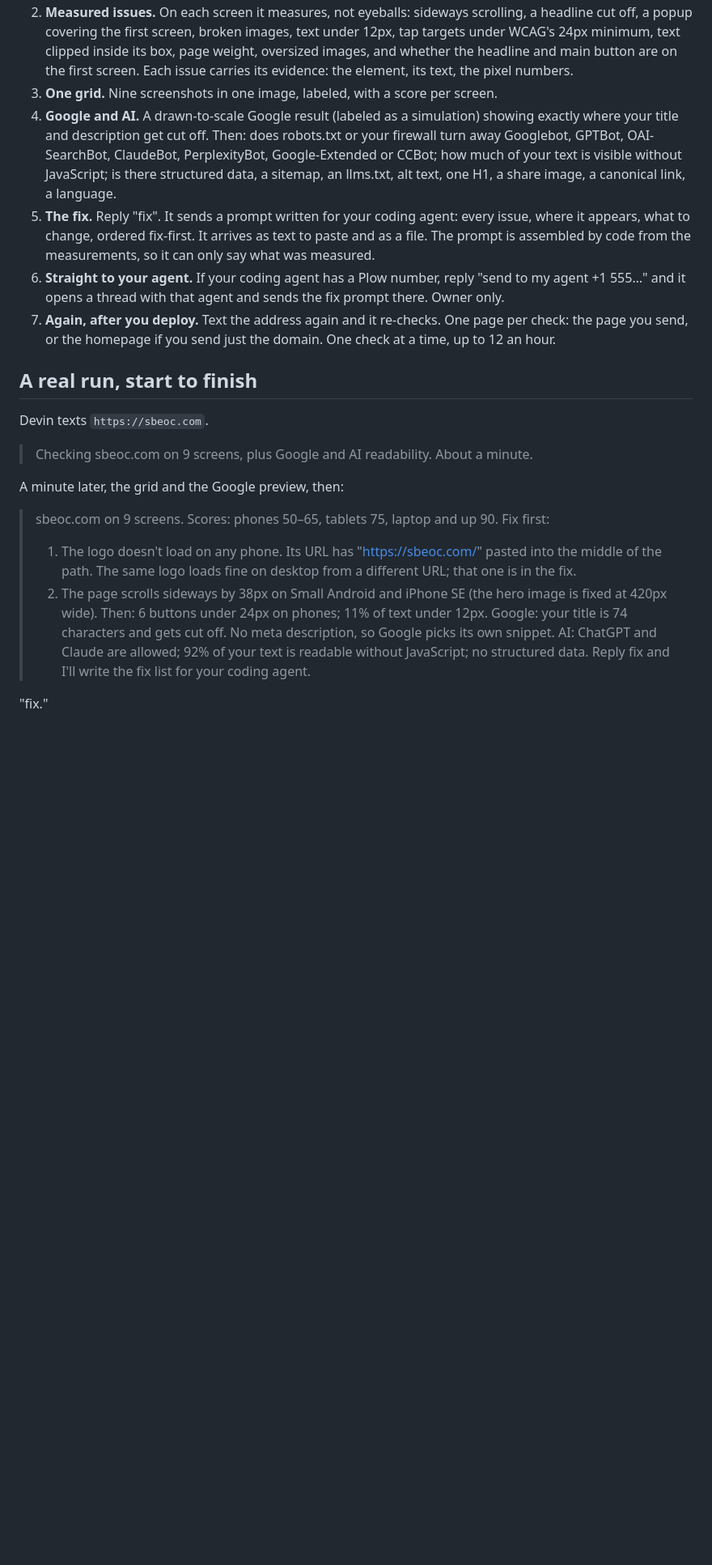
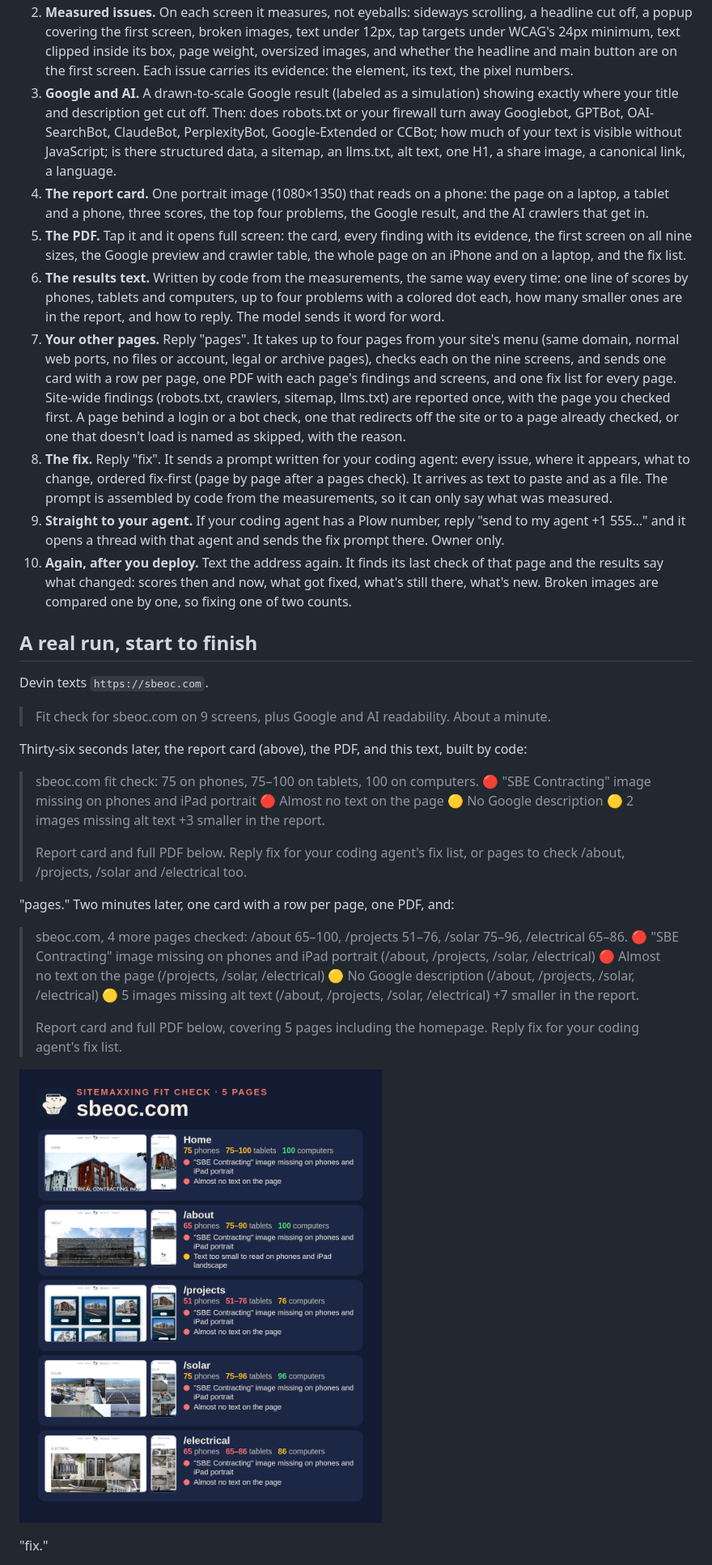
Before and after one commit to Malchiior/sitemaxxing, a Markdown page: README.md, the part around one of its changes. Shown at 81% size. GitHub-like rendering; pictures changed too: docs/example-pages-card.png (added); blank space fills up the shorter version.

```diff
--- a/README.md
+++ b/README.md
@@ -27,26 +32,42 @@ Nothing to connect. Nothing to install. No accounts, no keys. One text.
 2. **Measured issues.** On each screen it measures, not eyeballs: sideways scrolling, a headline cut off, a popup covering the first screen, broken images, text under 12px, tap targets under WCAG's 24px minimum, text clipped inside its box, page weight, oversized images, and whether the headline and main button are on the first screen. Each issue carries its evidence: the element, its text, the pixel numbers.
-3. **One grid.** Nine screenshots in one image, labeled, with a score per screen.
-4. **Google and AI.** A drawn-to-scale Google result (labeled as a simulation) showing exactly where your title and description get cut off. Then: does robots.txt or your firewall turn away Googlebot, GPTBot, OAI-SearchBot, ClaudeBot, PerplexityBot, Google-Extended or CCBot; how much of your text is visible without JavaScript; is there structured data, a sitemap, an llms.txt, alt text, one H1, a share image, a canonical link, a language.
-5. **The fix.** Reply "fix". It sends a prompt written for your coding agent: every issue, where it appears, what to change, ordered fix-first. It arrives as text to paste and as a file. The prompt is assembled by code from the measurements, so it can only say what was measured.
-6. **Straight to your agent.** If your coding agent has a Plow number, reply "send to my agent +1 555…" and it opens a thread with that agent and sends the fix prompt there. Owner only.
-7. **Again, after you deploy.** Text the address again and it re-checks. One page per check: the page you send, or the homepage if you send just the domain. One check at a time, up to 12 an hour.
+3. **Google and AI.** A drawn-to-scale Google result (labeled as a simulation) showing exactly where your title and description get cut off. Then: does robots.txt or your firewall turn away Googlebot, GPTBot, OAI-SearchBot, ClaudeBot, PerplexityBot, Google-Extended or CCBot; how much of your text is visible without JavaScript; is there structured data, a sitemap, an llms.txt, alt text, one H1, a share image, a canonical link, a language.
+4. **The report card.** One portrait image (1080×1350) that reads on a phone: the page on a laptop, a tablet and a phone, three scores, the top four problems, the Google result, and the AI crawlers that get in.
+5. **The PDF.** Tap it and it opens full screen: the card, every finding with its evidence, the first screen on all nine sizes, the Google preview and crawler table, the whole page on an iPhone and on a laptop, and the fix list.
+6. **The results text.** Written by code from the measurements, the same way every time: one line of scores by phones, tablets and computers, up to four problems with a colored dot each, how many smaller ones are in the report, and how to reply. The model sends it word for word.
+7. **Your other pages.** Reply "pages". It takes up to four pages from your site's menu (same domain, normal web ports, no files or account, legal or archive pages), checks each on the nine screens, and sends one card with a row per page, one PDF with each page's findings and screens, and one fix list for every page. Site-wide findings (robots.txt, crawlers, sitemap, llms.txt) are reported once, with the page you checked first. A page behind a login or a bot check, one that redirects off the site or to a page already checked, or one that doesn't load is named as skipped, with the reason.
+8. **The fix.** Reply "fix". It sends a prompt written for your coding agent: every issue, where it appears, what to change, ordered fix-first (page by page after a pages check). It arrives as text to paste and as a file. The prompt is assembled by code from the measurements, so it can only say what was measured.
+9. **Straight to your agent.** If your coding agent has a Plow number, reply "send to my agent +1 555…" and it opens a thread with that agent and sends the fix prompt there. Owner only.
+10. **Again, after you deploy.** Text the address again. It finds its last check of that page and the results say what changed: scores then and now, what got fixed, what's still there, what's new. Broken images are compared one by one, so fixing one of two counts.
 
 ## A real run, start to finish
 
 Devin texts `https://sbeoc.com`.
 
-> Checking sbeoc.com on 9 screens, plus Google and AI readability. About a minute.
+> Fit check for sbeoc.com on 9 screens, plus Google and AI readability. About a minute.
 
-A minute later, the grid and the Google preview, then:
+Thirty-six seconds later, the report card (above), the PDF, and this text, built by code:
 
-> sbeoc.com on 9 screens. Scores: phones 50–65, tablets 75, laptop and up 90.
-> Fix first:
-> 1. The logo doesn't load on any phone. Its URL has "https://sbeoc.com/" pasted into the middle of the path. The same logo loads fine on desktop from a different URL; that one is in the fix.
-> 2. The page scrolls sideways by 38px on Small Android and iPhone SE (the hero image is fixed at 420px wide).
-> Then: 6 buttons under 24px on phones; 11% of text under 12px.
-> Google: your title is 74 characters and gets cut off. No meta description, so Google picks its own snippet.
-> AI: ChatGPT and Claude are allowed; 92% of your text is readable without JavaScript; no structured data.
-> Reply fix and I'll write the fix list for your coding agent.
+> sbeoc.com fit check: 75 on phones, 75–100 on tablets, 100 on computers.
+> 🔴 "SBE Contracting" image missing on phones and iPad portrait
+> 🔴 Almost no text on the page
+> 🟡 No Google description
+> 🟡 2 images missing alt text
+> +3 smaller in the report.
+>
+> Report card and full PDF below. Reply fix for your coding agent's fix list, or pages to check /about, /projects, /solar and /electrical too.
+
+"pages." Two minutes later, one card with a row per page, one PDF, and:
+
+> sbeoc.com, 4 more pages checked: /about 65–100, /projects 51–76, /solar 75–96, /electrical 65–86.
+> 🔴 "SBE Contracting" image missing on phones and iPad portrait (/about, /projects, /solar, /electrical)
+> 🔴 Almost no text on the page (/projects, /solar, /electrical)
+> 🟡 No Google description (/about, /projects, /solar, /electrical)
+> 🟡 5 images missing alt text (/about, /projects, /solar, /electrical)
+> +7 smaller in the report.
+>
+> Report card and full PDF below, covering 5 pages including the homepage. Reply fix for your coding agent's fix list.
+
+![The pages card for sbeoc.com](docs/example-pages-card.png)
 
 "fix."
 
```
Also changed, not shown: other parts of README.md (+57 -27 lines), docs/example-fix-prompt.md (+25 -12 lines), docs/example-card.png (added), docs/example-google.png (deleted), docs/example-grid.png (deleted).
